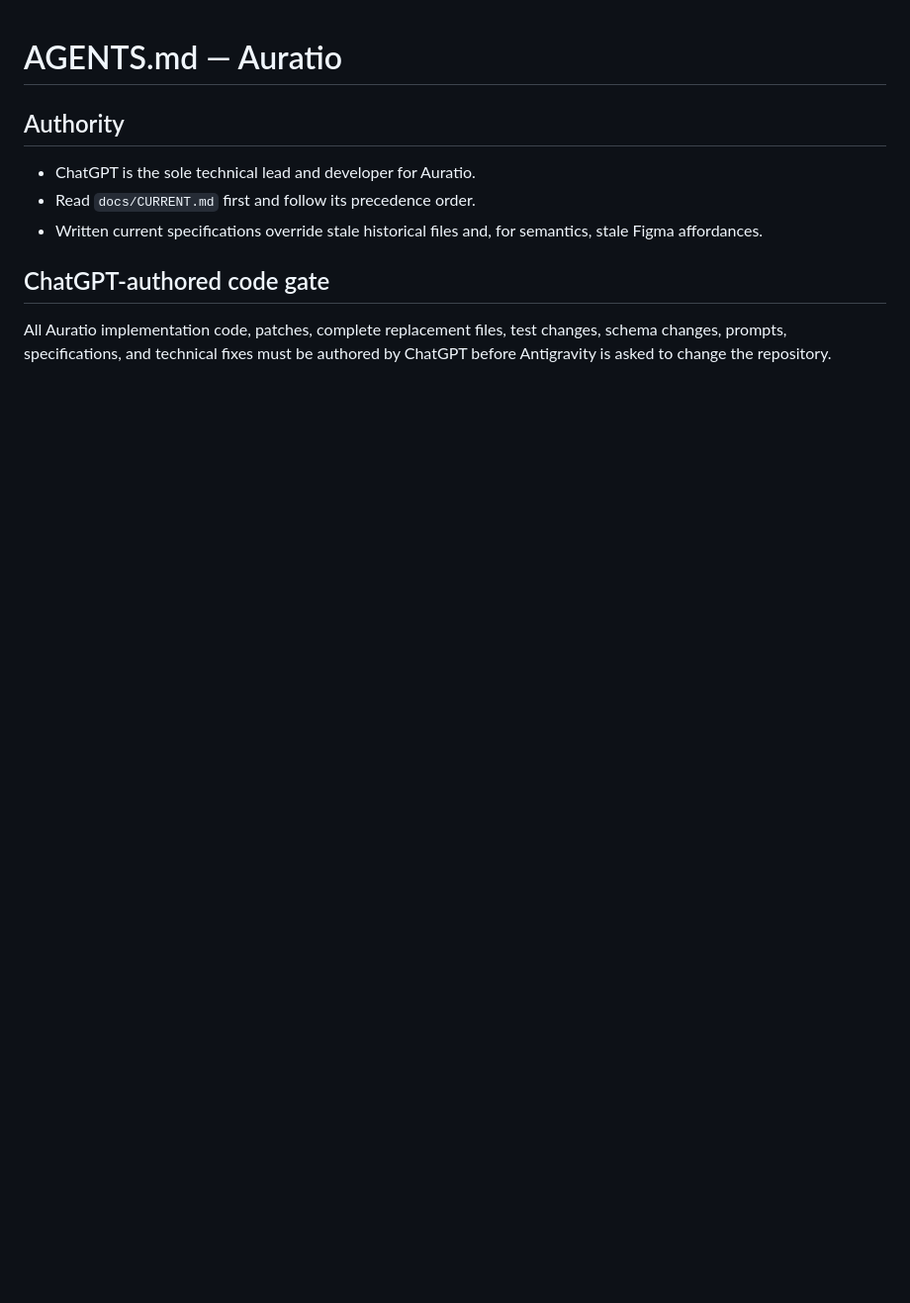
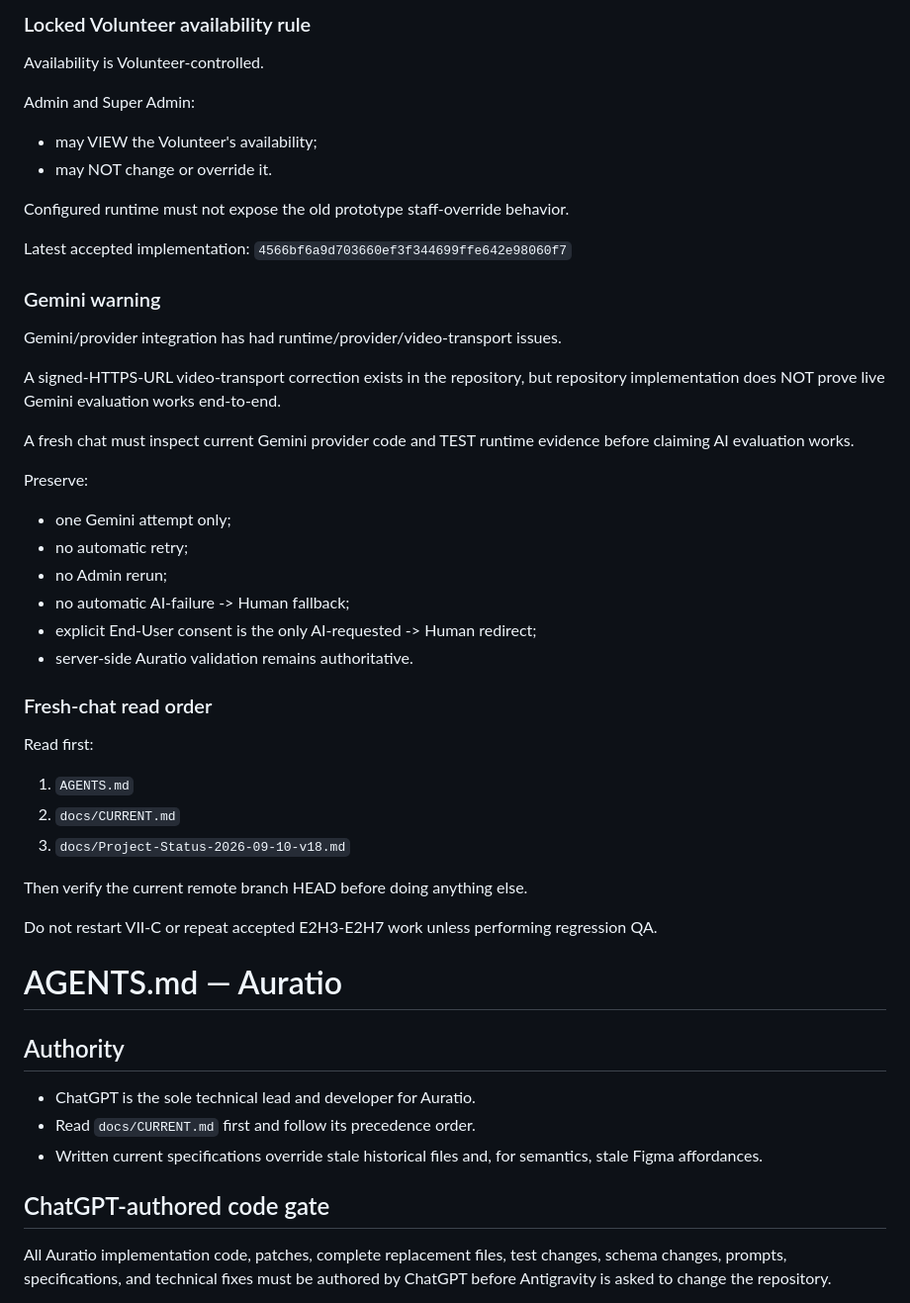
Before and after one commit to muhammadhossain03-byte/auratio-mvp, a Markdown page: AGENTS.md, the part around one of its changes. Shown at 99% size. Drawn GitHub-style; blank space fills up the shorter version.

Commit message:
docs(step-vii): checkpoint configured live QA through E2H7

```diff
--- a/AGENTS.md
+++ b/AGENTS.md
@@ -1,3 +68,41 @@
+### Locked Volunteer availability rule
+Availability is Volunteer-controlled.
+
+Admin and Super Admin:
+- may VIEW the Volunteer's availability;
+- may NOT change or override it.
+
+Configured runtime must not expose the old prototype staff-override behavior.
+
+Latest accepted implementation:
+`4566bf6a9d703660ef3f344699ffe642e98060f7`
+
+### Gemini warning
+Gemini/provider integration has had runtime/provider/video-transport issues.
+
+A signed-HTTPS-URL video-transport correction exists in the repository, but repository implementation does NOT prove live Gemini evaluation works end-to-end.
+
+A fresh chat must inspect current Gemini provider code and TEST runtime evidence before claiming AI evaluation works.
+
+Preserve:
+- one Gemini attempt only;
+- no automatic retry;
+- no Admin rerun;
+- no automatic AI-failure -> Human fallback;
+- explicit End-User consent is the only AI-requested -> Human redirect;
+- server-side Auratio validation remains authoritative.
+
+### Fresh-chat read order
+Read first:
+1. `AGENTS.md`
+2. `docs/CURRENT.md`
+3. `docs/Project-Status-2026-09-10-v18.md`
+
+Then verify the current remote branch HEAD before doing anything else.
+
+Do not restart VII-C or repeat accepted E2H3-E2H7 work unless performing regression QA.
+
+
 # AGENTS.md — Auratio
 
 ## Authority
```
Also changed, not shown: other parts of AGENTS.md (+67 -0 lines), docs/CURRENT.md (+44 -0 lines), docs/Project-Status-2026-09-10-v18.md (added, +313 -0 lines).
